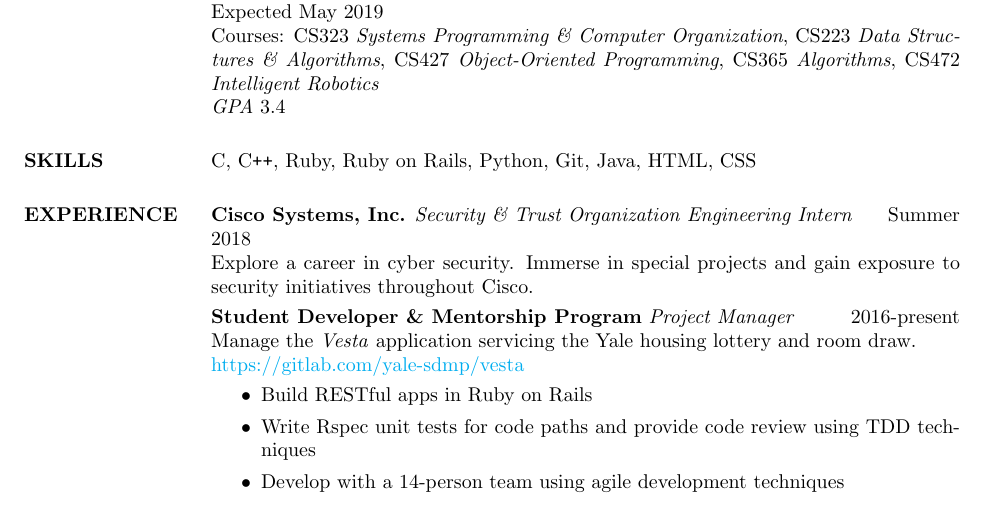
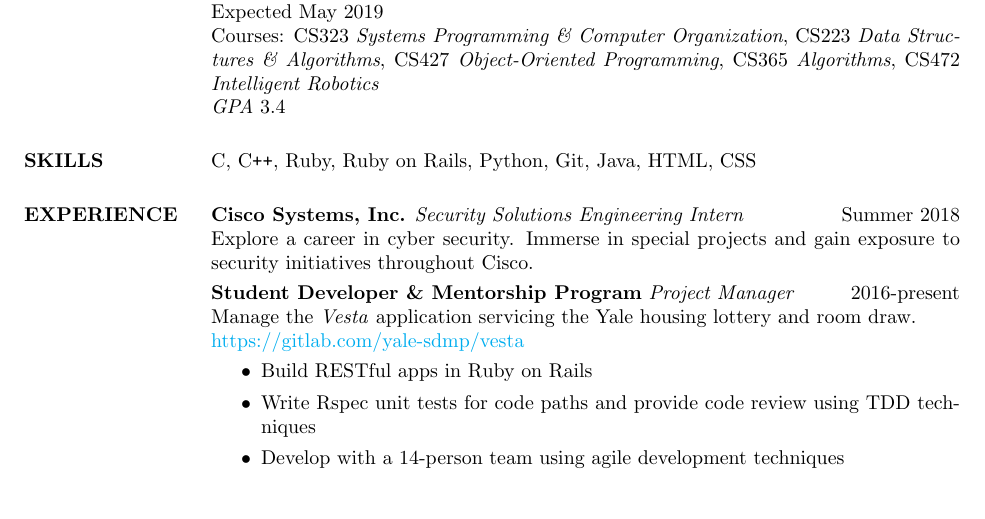
Before and after one commit to melina-delgado/Melina-Delgado-Resume, a LaTeX CV (melina.tex): part of the page, cut so that both start at the same text. Compiled offline with pdfLaTeX.

Commit message:
recompile pdf

```diff
--- a/melina.tex
+++ b/melina.tex
@@ -26,7 +26,7 @@
   C, C\texttt{++}, Ruby, Ruby on Rails, Python, Git, Java, HTML, CSS
 
   \section{EXPERIENCE}
-  \textbf{Cisco Systems, Inc.} \textit{Security \& Trust Organization Engineering Intern} \hfill
+  \textbf{Cisco Systems, Inc.} \textit{Security Solutions Engineering Intern} \hfill
   Summer 2018 \newline
   Explore a career in cyber security. Immerse in special projects and gain exposure to security
   initiatives throughout Cisco.\smallskip \newline
```
Also changed, not shown: melina.pdf, 1 other file.
